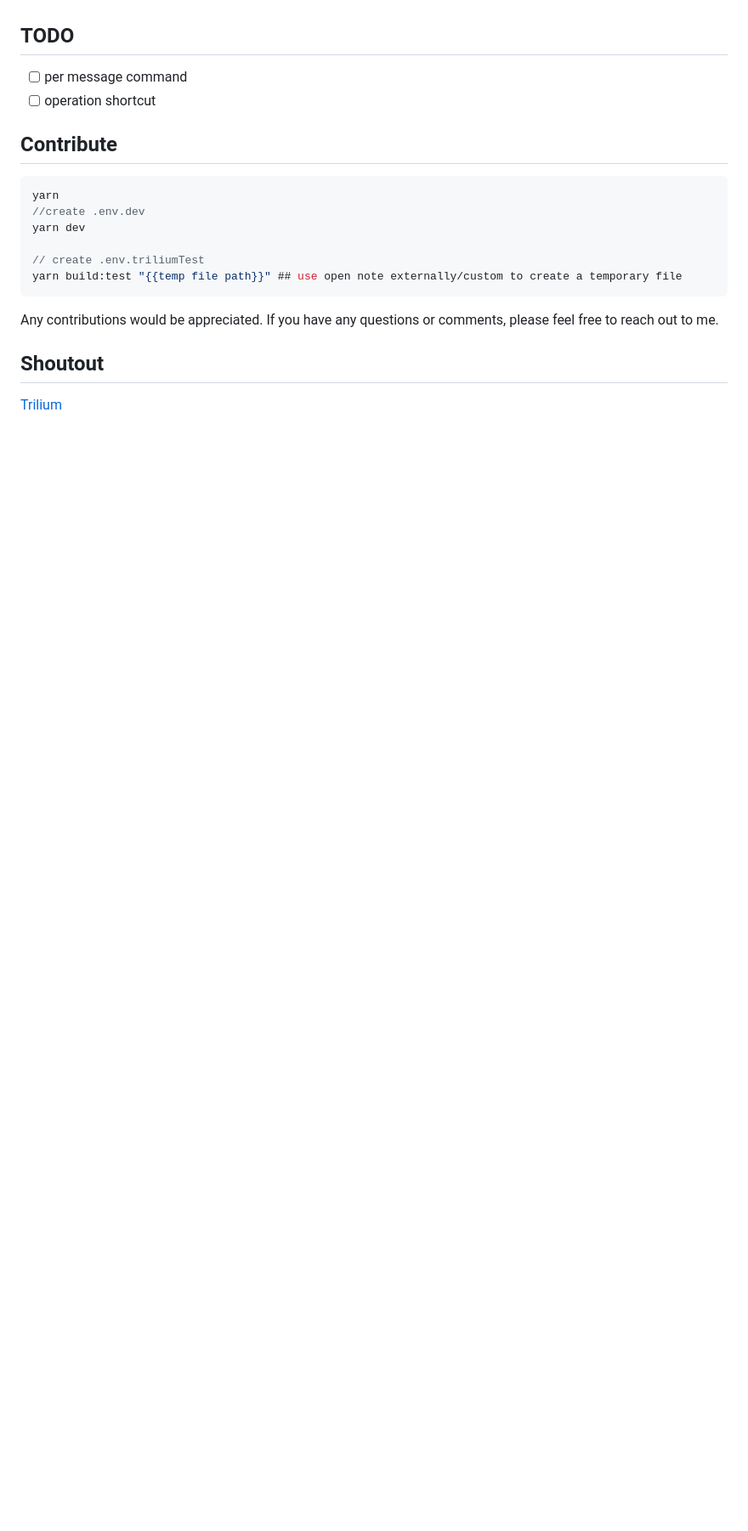
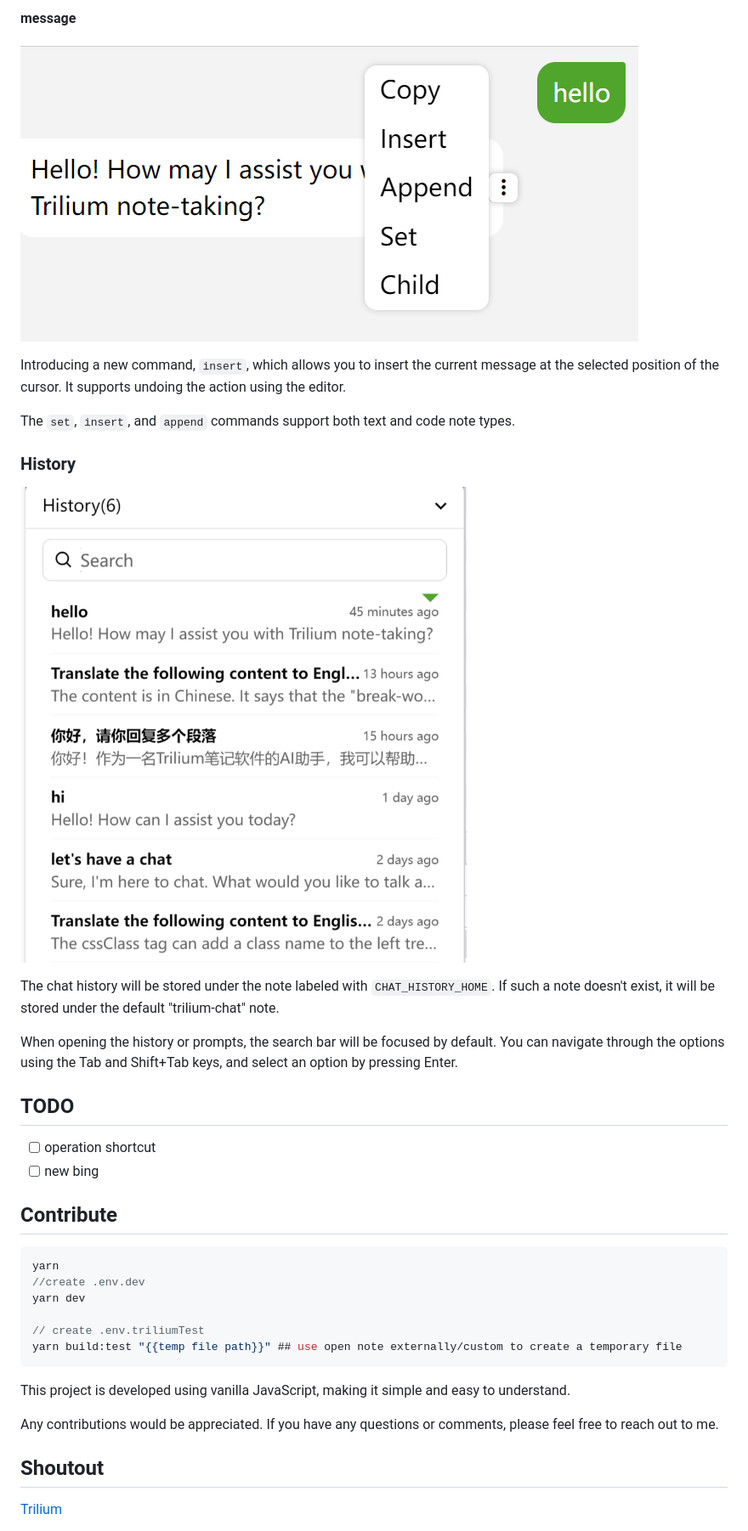
Before and after one commit to soulsands/trilium-chat, a Markdown page: README.md, the part around the change printed below. Shown: that part at 85% size. Drawn GitHub-style; pictures changed too: media/image-20230607234443677.png (added), media/image-20230607235219388.png (added); blank space fills up the shorter version.

````diff
--- a/README.md
+++ b/README.md
@@ -40,8 +92,23 @@ After save your Chatgpt apikey and refresh the page, You can use most of the fea
+#### message
+
+![image-20230607234443677](./media/image-20230607234443677.png)
+
+Introducing a new command, `insert`, which allows you to insert the current message at the selected position of the cursor. It supports undoing the action using the editor.
+
+The `set`, `insert`, and `append` commands support both text and code note types.
+
+### History
+
+![image-20230607235219388](./media/image-20230607235219388.png)
+
+The chat history will be stored under the note labeled with `CHAT_HISTORY_HOME`. If such a note doesn't exist, it will be stored under the default "trilium-chat" note.
+
+When opening the history or prompts, the search bar will be focused by default. You can navigate through the options using the Tab and Shift+Tab keys, and select an option by pressing Enter.
 
 ## TODO
 
--   [ ] per message command
 -   [ ] operation shortcut
+-   [ ] new bing
 
 ## Contribute
 
@@ -54,6 +121,8 @@ yarn dev
 yarn build:test "{{temp file path}}" ## use open note externally/custom to create a temporary file
 ```
 
+This project is developed using vanilla JavaScript, making it simple and easy to understand.
+
 Any contributions would be appreciated. If you have any questions or comments, please feel free to reach out to me.
 
 ## Shoutout
````
Also changed, not shown: other parts of README.md (+76 -16 lines), media/image-20230607233713046.png (added), media/image-20230607233913358.png (added), media/image-20230607234407989.png (added), media/image-20230607235033544.png (added).
